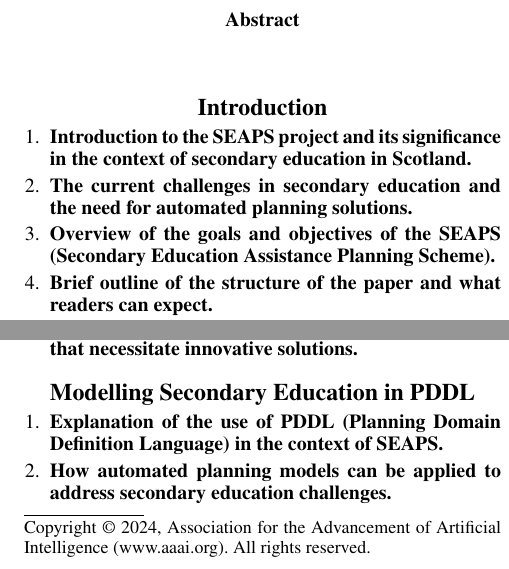
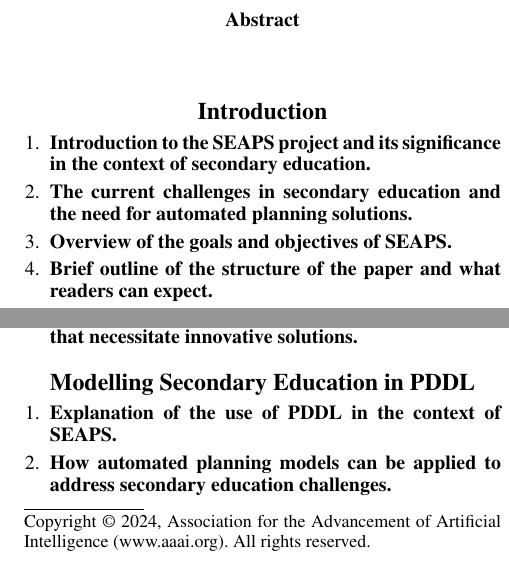
Before and after one commit to refracc-phd/planning-formalisms, a LaTeX paper (course-problem/paper/main.tex, which reads course-problem/paper/sections/01-introduction.tex, course-problem/paper/sections/03-modelling-se-pddl.tex): two parts of the columns of page 1 of 2, joined at a grey line, cut so that both start at the same text. Compiled offline with pdfLaTeX.

Commit message:
fix bullet points

```diff
--- a/course-problem/paper/sections/01-introduction.tex
+++ b/course-problem/paper/sections/01-introduction.tex
@@ -1,8 +1,8 @@
 \section{Introduction}
 \begin{enumerate}
-    \item \textbf{Introduction to the SEAPS project and its significance in the context of secondary education in Scotland.}
+    \item \textbf{Introduction to the SEAPS project and its significance in the context of secondary education.}
     \item \textbf{The current challenges in secondary education and the need for automated planning solutions.}
-    \item \textbf{Overview of the goals and objectives of the SEAPS (Secondary Education Assistance Planning Scheme).}
+    \item \textbf{Overview of the goals and objectives of SEAPS.}
     \item \textbf{Brief outline of the structure of the paper and what readers can expect.}
     \item \textbf{The role of automated planning in addressing educational challenges and enhancing student support.}
 \end{enumerate}
--- a/course-problem/paper/sections/03-modelling-se-pddl.tex
+++ b/course-problem/paper/sections/03-modelling-se-pddl.tex
@@ -1,6 +1,6 @@
 \section{Modelling Secondary Education in PDDL}
 \begin{enumerate}
-    \item \textbf{Explanation of the use of PDDL (Planning Domain Definition Language) in the context of SEAPS.}
+    \item \textbf{Explanation of the use of PDDL in the context of SEAPS.}
     \item \textbf{How automated planning models can be applied to address secondary education challenges.}
     \item \textbf{Description of the key components and variables involved in the PDDL model.}
     \item \textbf{Illustration of the planning process and decision-making within the SEAPS framework.}
```
Also changed, not shown: course-problem/paper/sections/05-conclusions.tex (+1 -1 lines).
